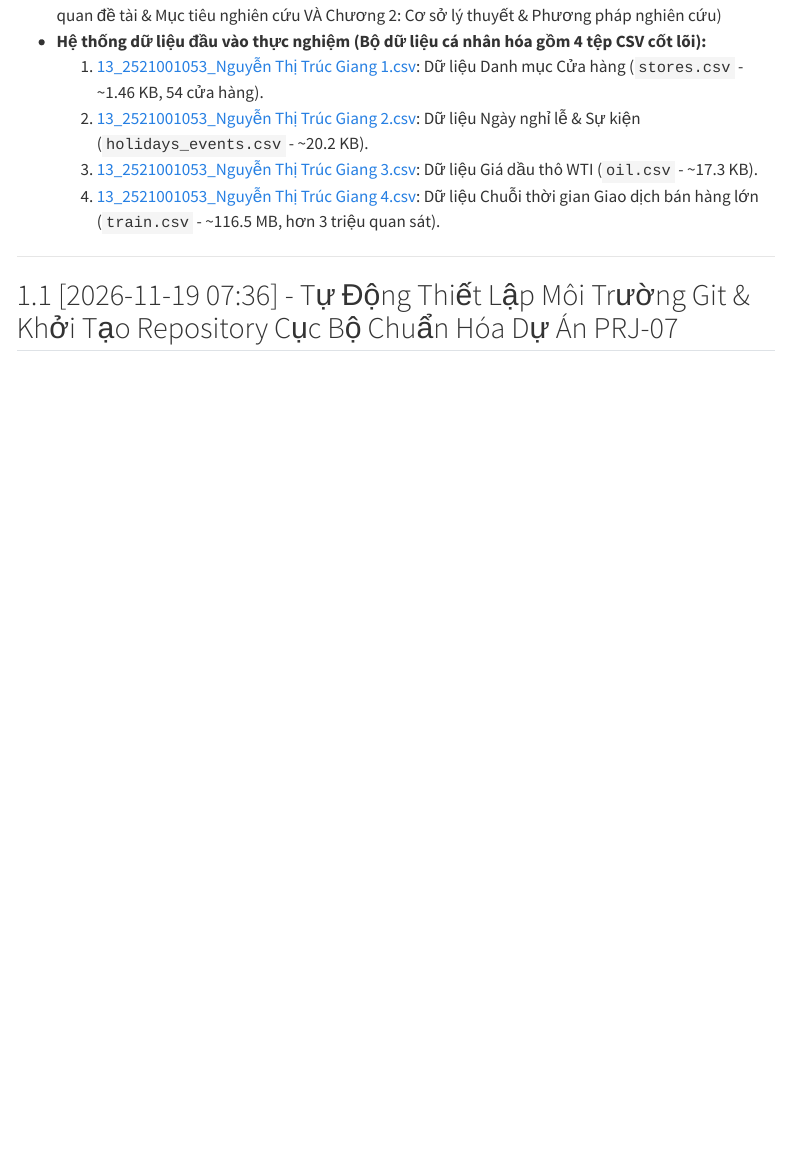
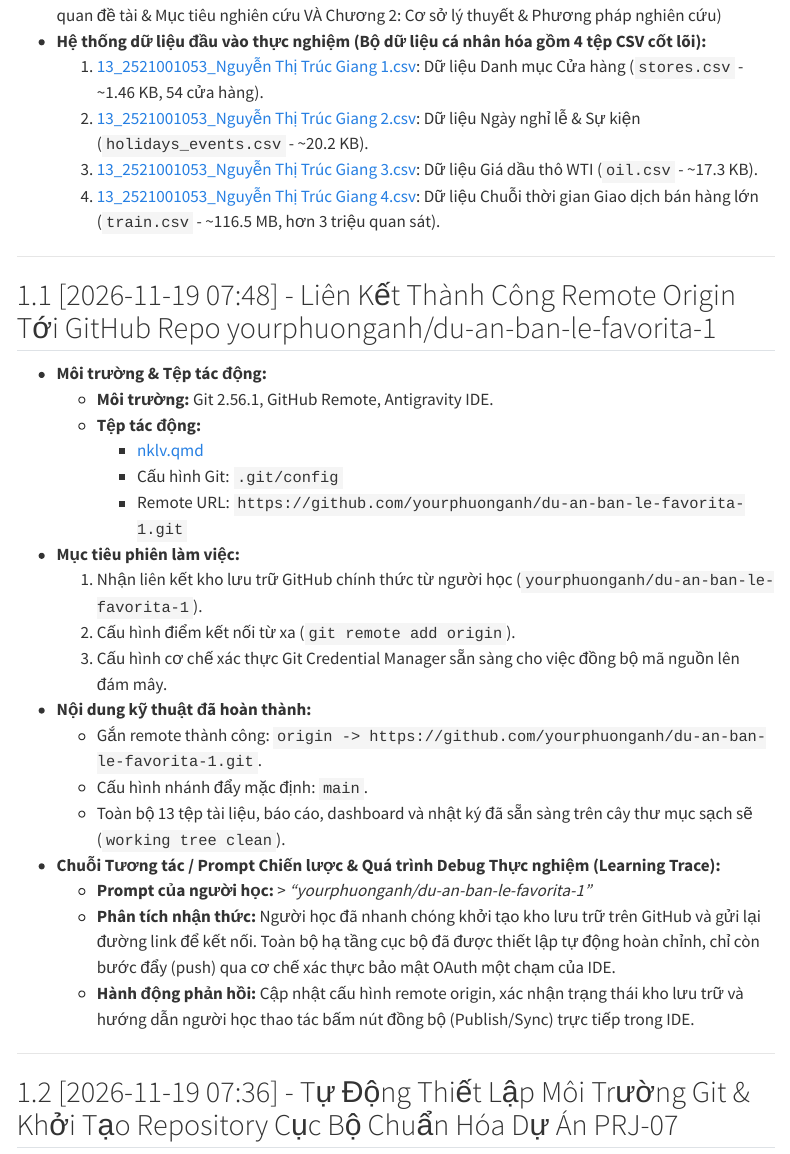
Before and after one commit to yourphuonganh/du-an-ban-le-favorita-1, a Quarto document (nklv.qmd): the page in a window 1100 px wide, from 810 px down. Rendered offline with R 4.5, knitr and Pandoc in place of Quarto, with nearby package versions; menus at the side of the page are left out.

Commit message:
Cap nhat nklv: lien ket remote origin yourphuonganh/du-an-ban-le-favorita-1

```diff
--- a/nklv.qmd
+++ b/nklv.qmd
@@ -29,6 +29,33 @@ Tệp nhật ký ghi nhận tiến trình làm việc, thực nghiệm xây dự
   2. [13_2521001053_Nguyễn Thị Trúc Giang 2.csv](file:///c:/Users/SURFACE/Documents/PROJECT7/13_2521001053_Nguy%E1%BB%85n%20Th%E1%BB%8B%20Tr%C3%BAc%20Giang%202.csv): Dữ liệu Ngày nghỉ lễ & Sự kiện (`holidays_events.csv` - ~20.2 KB).
   3. [13_2521001053_Nguyễn Thị Trúc Giang 3.csv](file:///c:/Users/SURFACE/Documents/PROJECT7/13_2521001053_Nguy%E1%BB%85n%20Th%E1%BB%8B%20Tr%C3%BAc%20Giang%203.csv): Dữ liệu Giá dầu thô WTI (`oil.csv` - ~17.3 KB).
   4. [13_2521001053_Nguyễn Thị Trúc Giang 4.csv](file:///c:/Users/SURFACE/Documents/PROJECT7/13_2521001053_Nguy%E1%BB%85n%20Th%E1%BB%8B%20Tr%C3%BAc%20Giang%204.csv): Dữ liệu Chuỗi thời gian Giao dịch bán hàng lớn (`train.csv` - ~116.5 MB, hơn 3 triệu quan sát).
+
+---
+
+## [2026-11-19 07:48] - Liên Kết Thành Công Remote Origin Tới GitHub Repo yourphuonganh/du-an-ban-le-favorita-1
+
+- **Môi trường & Tệp tác động:**
+  - **Môi trường:** Git 2.56.1, GitHub Remote, Antigravity IDE.
+  - **Tệp tác động:**
+    - [nklv.qmd](file:///c:/Users/SURFACE/Documents/PROJECT7/nklv.qmd)
+    - Cấu hình Git: `.git/config`
+    - Remote URL: `https://github.com/yourphuonganh/du-an-ban-le-favorita-1.git`
+
+- **Mục tiêu phiên làm việc:**
+  1. Nhận liên kết kho lưu trữ GitHub chính thức từ người học (`yourphuonganh/du-an-ban-le-favorita-1`).
+  2. Cấu hình điểm kết nối từ xa (`git remote add origin`).
+  3. Cấu hình cơ chế xác thực Git Credential Manager sẵn sàng cho việc đồng bộ mã nguồn lên đám mây.
+
+- **Nội dung kỹ thuật đã hoàn thành:**
+  - Gắn remote thành công: `origin -> https://github.com/yourphuonganh/du-an-ban-le-favorita-1.git`.
+  - Cấu hình nhánh đẩy mặc định: `main`.
+  - Toàn bộ 13 tệp tài liệu, báo cáo, dashboard và nhật ký đã sẵn sàng trên cây thư mục sạch sẽ (`working tree clean`).
+
+- **Chuỗi Tương tác / Prompt Chiến lược & Quá trình Debug Thực nghiệm (Learning Trace):**
+  - **Prompt của người học:**
+    > *"yourphuonganh/du-an-ban-le-favorita-1"*
+  - **Phân tích nhận thức:** Người học đã nhanh chóng khởi tạo kho lưu trữ trên GitHub và gửi lại đường link để kết nối. Toàn bộ hạ tầng cục bộ đã được thiết lập tự động hoàn chỉnh, chỉ còn bước đẩy (push) qua cơ chế xác thực bảo mật OAuth một chạm của IDE.
+  - **Hành động phản hồi:** Cập nhật cấu hình remote origin, xác nhận trạng thái kho lưu trữ và hướng dẫn người học thao tác bấm nút đồng bộ (Publish/Sync) trực tiếp trong IDE.
 
 ---
 
```
